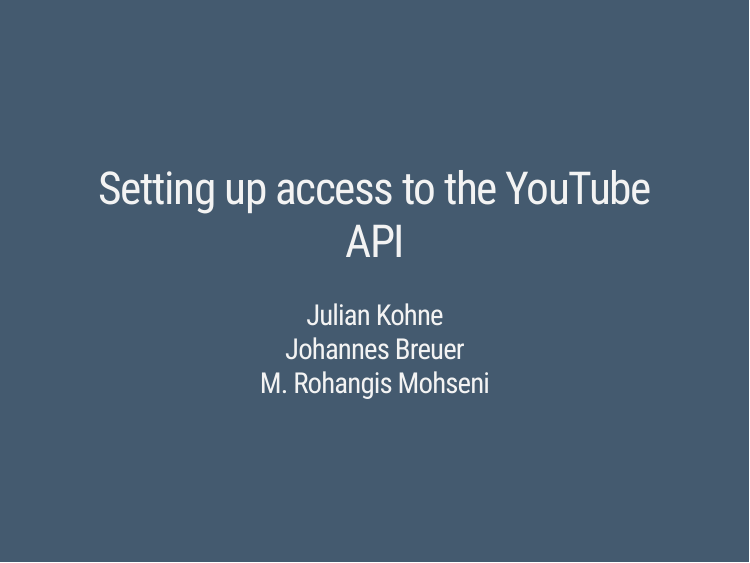
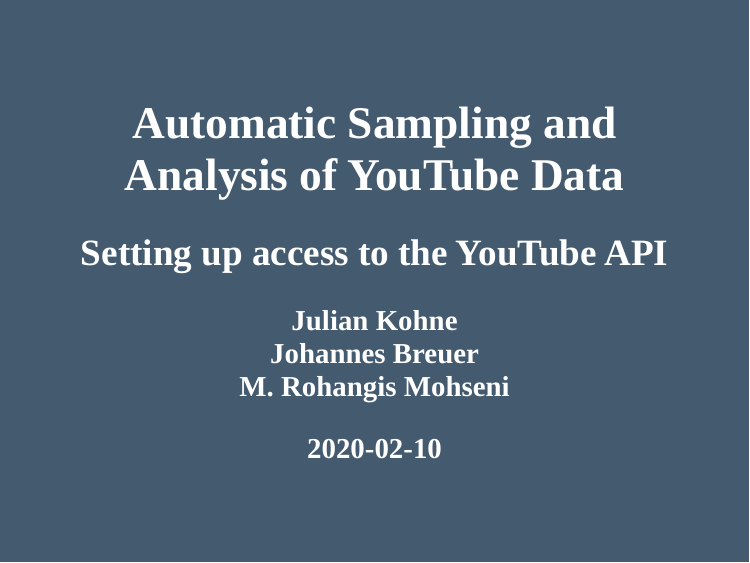
Before and after one commit to jobreu/youtube-workshop-gesis-2020, an R Markdown document (slides/A0_YouTube_API_Setup/YouTubeAPISetup.Rmd): page 1 of 29. Rendered offline with R 4.5, knitr and Pandoc, with nearby package versions; the slides are laid out offline by our stand-in for remark.js, each with all of its steps uncovered, in fonts that may differ from those the slides ask for, and without slide numbers, shadows or browser add-ons.

Commit message:
Corrected path and css issues

```diff
--- a/slides/A0_YouTube_API_Setup/YouTubeAPISetup.Rmd
+++ b/slides/A0_YouTube_API_Setup/YouTubeAPISetup.Rmd
@@ -1,4 +1,4 @@
 ---
-title: "Setting up access to the YouTube API"
-subtitle: ""
+title: "Automatic Sampling and Analysis of YouTube Data"
+subtitle: "Setting up access to the YouTube API"
 author: "Julian Kohne<br />Johannes Breuer<br />M. Rohangis Mohseni"
--- /dev/null
+++ b/slides/A0_YouTube_API_Setup/workshop.css
@@ -0,0 +1,70 @@
+.bold {font-weight: bold}
+.smaller { font-size: 70% }
+.small { font-size: 80% }
+.ssmall { font-size: 90% }
+.large { font-size: 130% }
+.larger { font-size: 150% }
+.huge { font-size: 300% }
+
+.column-left{ float: left; width: 33%; }
+.column-right{ float: right; width: 33%; }
+.column-center{ display: inline-block; width: 33%; }
+
+.column-left-half{float: left; width: 50%;}
+.column-right-half{float: right; width: 50%;}
+
+.bottom {
+	position: absolute;
+	bottom: 30px;
+}
+
+.highlight {background-color: yellow;}
+
+.title-slide {
+  background-color: #445A6F;
+  color: #FFFFFF;
+}
+
+.title-slide .remark-slide-number {
+  display: none;
+}
+
+div.my-header {
+    background-color: #F77A00;
+    background: -webkit-gradient(linear, left top, right top, color-stop(0%,#ffb76b), color-stop(0%,#ffa73d), color-stop(0%,#ffffff), color-stop(10%,#ffffff), color-stop(25%,#F77A00), color-stop(100%,#F77A00));
+    position: fixed;
+    top: 0px;
+    left: 0px;
+    height: 30px;
+    width: 100%;
+    text-align: left;
+}
+
+div.my-footer {
+    background-color: #445a6f;
+    position: absolute;
+    bottom: 0px;
+    left: 0px;
+    height: 20px;
+    width: 100%;
+    overflow: hidden;
+}
+
+div.my-footer span {
+    font-size: 9pt;
+    color: #F7F8FA;
+    position: relative;
+    padding-left: 12px;
+    padding-right: 12px;
+    bottom: 3px;
+}
+
+.remark-slide-number {
+  font-size: 12pt;
+  margin-bottom: 625px;
+  margin-right: 10px;
+}
+
+.small .remark-code {
+  font-size: 10pt;
+}
--- /dev/null
+++ b/slides/A1_Introduction/workshop.css
@@ -0,0 +1,70 @@
+.bold {font-weight: bold}
+.smaller { font-size: 70% }
+.small { font-size: 80% }
+.ssmall { font-size: 90% }
+.large { font-size: 130% }
+.larger { font-size: 150% }
+.huge { font-size: 300% }
+
+.column-left{ float: left; width: 33%; }
+.column-right{ float: right; width: 33%; }
+.column-center{ display: inline-block; width: 33%; }
+
+.column-left-half{float: left; width: 50%;}
+.column-right-half{float: right; width: 50%;}
+
+.bottom {
+	position: absolute;
+	bottom: 30px;
+}
+
+.highlight {background-color: yellow;}
+
+.title-slide {
+  background-color: #445A6F;
+  color: #FFFFFF;
+}
+
+.title-slide .remark-slide-number {
+  display: none;
+}
+
+div.my-header {
+    background-color: #F77A00;
+    background: -webkit-gradient(linear, left top, right top, color-stop(0%,#ffb76b), color-stop(0%,#ffa73d), color-stop(0%,#ffffff), color-stop(10%,#ffffff), color-stop(25%,#F77A00), color-stop(100%,#F77A00));
+    position: fixed;
+    top: 0px;
+    left: 0px;
+    height: 30px;
+    width: 100%;
+    text-align: left;
+}
+
+div.my-footer {
+    background-color: #445a6f;
+    position: absolute;
+    bottom: 0px;
+    left: 0px;
+    height: 20px;
+    width: 100%;
+    overflow: hidden;
+}
+
+div.my-footer span {
+    font-size: 9pt;
+    color: #F7F8FA;
+    position: relative;
+    padding-left: 12px;
+    padding-right: 12px;
+    bottom: 3px;
+}
+
+.remark-slide-number {
+  font-size: 12pt;
+  margin-bottom: 625px;
+  margin-right: 10px;
+}
+
+.small .remark-code {
+  font-size: 10pt;
+}
```
Also changed, not shown: slides/A1_Introduction/A1_Intro.Rmd (+8 -9 lines), slides/A0_YouTube_API_Setup/YouTubeAPISetup.html, slides/A1_Introduction/A1_Intro.html, slides/A1_Introduction/Images/camel_snake_kebab.jpg (renamed from slides/Ro/pics/camel_snake_kebab.jpg), slides/A1_Introduction/Images/tidyverse_vs_baseR_meme.jpg (renamed from slides/Ro/pics/tidyverse_vs_baseR_meme.jpg), slides/A0_YouTube_API_Setup/YouTubeAPISetup.Rmd (47 more changed lines).
